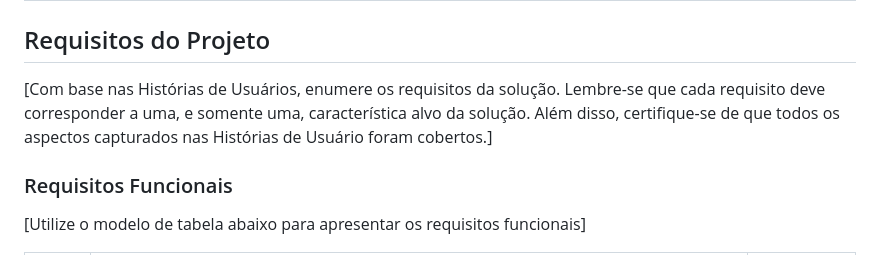
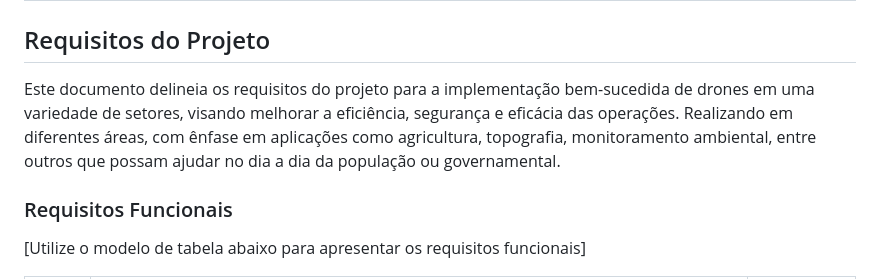
Before and after one commit to ICEI-PUC-Minas-PMV-ADS/pmv-ads-2024-1-e1-proj-web-t11-pmv-ads-2024-1-e1-proj-uavais, a Markdown page: documentos/02-Especificação do Projeto.md, the part around the change. GitHub-like rendering.

```diff
--- a/documentos/02-Especificação do Projeto.md
+++ b/documentos/02-Especificação do Projeto.md
@@ -79,7 +79,9 @@
 
 ## Requisitos do Projeto
 
-[Com base nas Histórias de Usuários, enumere os requisitos da solução. Lembre-se que cada requisito deve corresponder a uma, e somente uma, característica alvo da solução. Além disso, certifique-se de que todos os aspectos capturados nas Histórias de Usuário foram cobertos.]
+Este documento delineia os requisitos do projeto para a implementação bem-sucedida de drones em uma variedade de setores, visando melhorar a eficiência, segurança e eficácia das operações.
+Realizando em diferentes áreas, com ênfase em aplicações como agricultura, topografia, monitoramento ambiental, entre outros que possam ajudar no dia a dia da população ou governamental.
+
 
 ### Requisitos Funcionais
 
```
